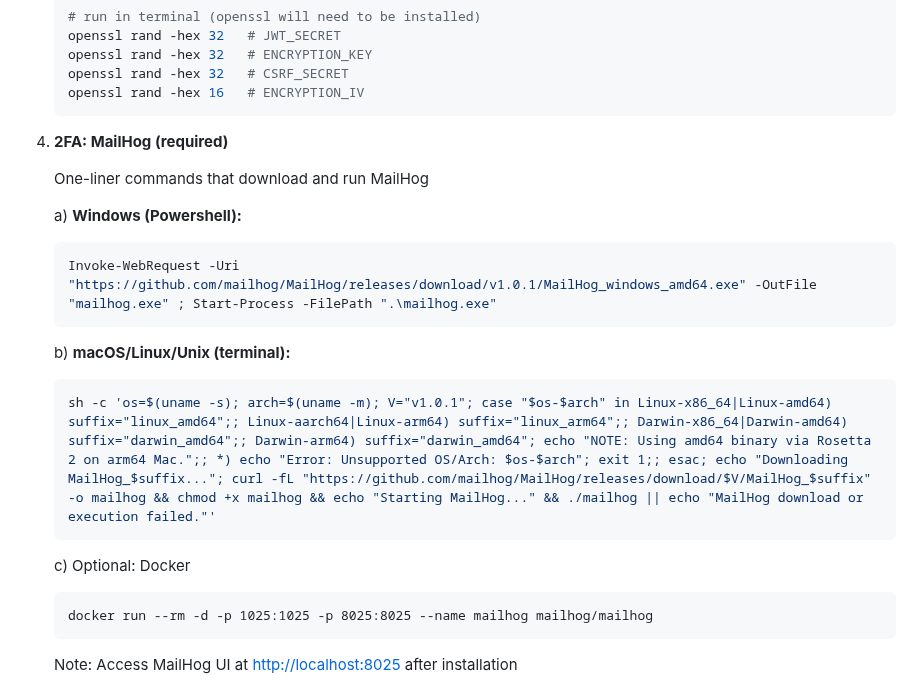
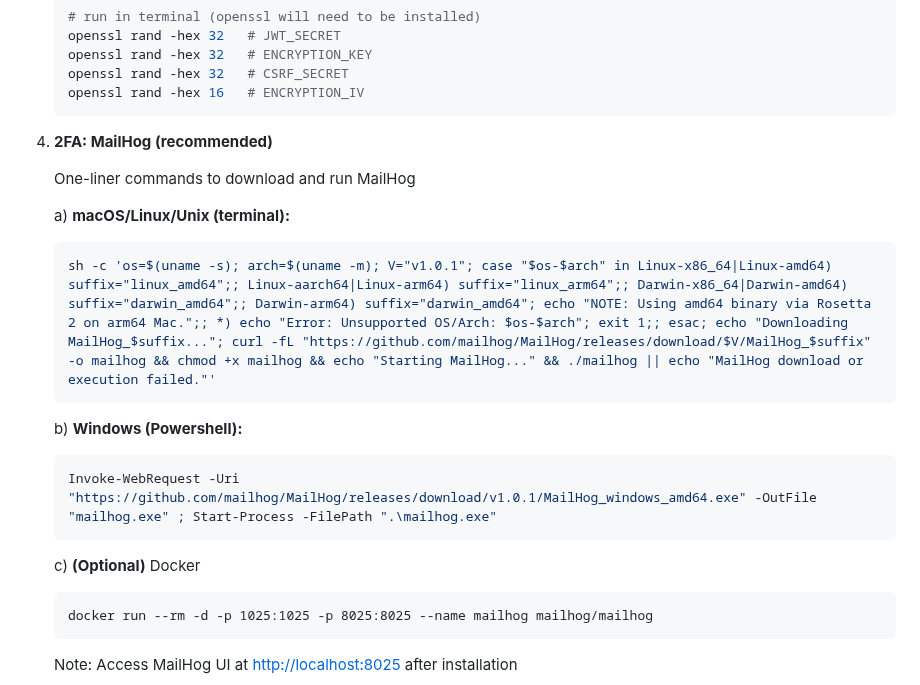
Before and after one commit to ipwill/nodejs-auth-starter, a Markdown page: README.md, the part around the change. Drawn GitHub-style.

````diff
--- a/README.md
+++ b/README.md
@@ -159,21 +159,21 @@ CREATE TABLE IF NOT EXISTS user_history (
     openssl rand -hex 16   # ENCRYPTION_IV
     ```
 
-4.  **2FA: MailHog (required)**
+4.  **2FA: MailHog (recommended)**
 
-    One-liner commands that download and run MailHog
+    One-liner commands to download and run MailHog
 
-    a) **Windows (Powershell):**
+     a) **macOS/Linux/Unix (terminal):**
+    ```bash
+    sh -c 'os=$(uname -s); arch=$(uname -m); V="v1.0.1"; case "$os-$arch" in Linux-x86_64|Linux-amd64) suffix="linux_amd64";; Linux-aarch64|Linux-arm64) suffix="linux_arm64";; Darwin-x86_64|Darwin-amd64) suffix="darwin_amd64";; Darwin-arm64) suffix="darwin_amd64"; echo "NOTE: Using amd64 binary via Rosetta 2 on arm64 Mac.";; *) echo "Error: Unsupported OS/Arch: $os-$arch"; exit 1;; esac; echo "Downloading MailHog_$suffix..."; curl -fL "https://github.com/mailhog/MailHog/releases/download/$V/MailHog_$suffix" -o mailhog && chmod +x mailhog && echo "Starting MailHog..." && ./mailhog || echo "MailHog download or execution failed."'
+    ```
+
+    b) **Windows (Powershell):**
     ```powershell
     Invoke-WebRequest -Uri "https://github.com/mailhog/MailHog/releases/download/v1.0.1/MailHog_windows_amd64.exe" -OutFile "mailhog.exe" ; Start-Process -FilePath ".\mailhog.exe"
     ```
 
-    b) **macOS/Linux/Unix (terminal):**
-    ```bash
-    sh -c 'os=$(uname -s); arch=$(uname -m); V="v1.0.1"; case "$os-$arch" in Linux-x86_64|Linux-amd64) suffix="linux_amd64";; Linux-aarch64|Linux-arm64) suffix="linux_arm64";; Darwin-x86_64|Darwin-amd64) suffix="darwin_amd64";; Darwin-arm64) suffix="darwin_amd64"; echo "NOTE: Using amd64 binary via Rosetta 2 on arm64 Mac.";; *) echo "Error: Unsupported OS/Arch: $os-$arch"; exit 1;; esac; echo "Downloading MailHog_$suffix..."; curl -fL "https://github.com/mailhog/MailHog/releases/download/$V/MailHog_$suffix" -o mailhog && chmod +x mailhog && echo "Starting MailHog..." && ./mailhog || echo "MailHog download or execution failed."'
-    ```
-
-    c) Optional: Docker
+    c) **(Optional)** Docker
     ```
     docker run --rm -d -p 1025:1025 -p 8025:8025 --name mailhog mailhog/mailhog
     ```
````
